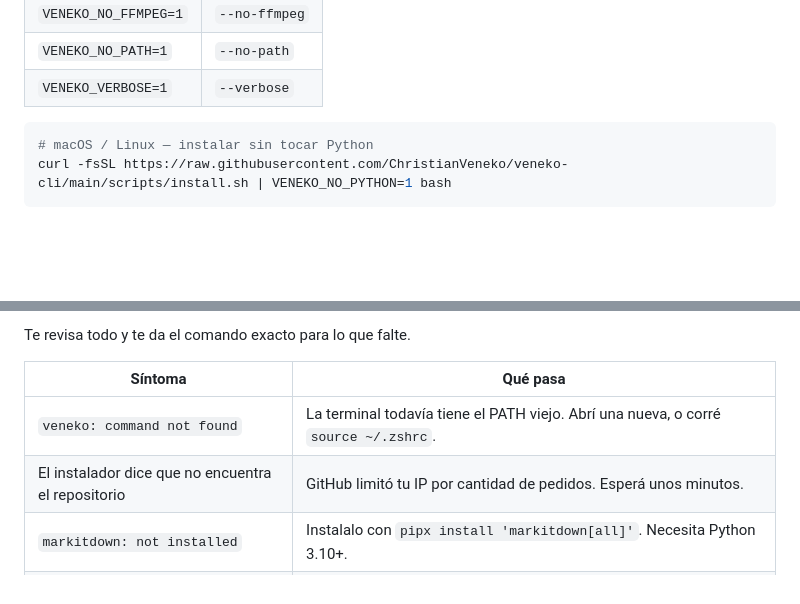
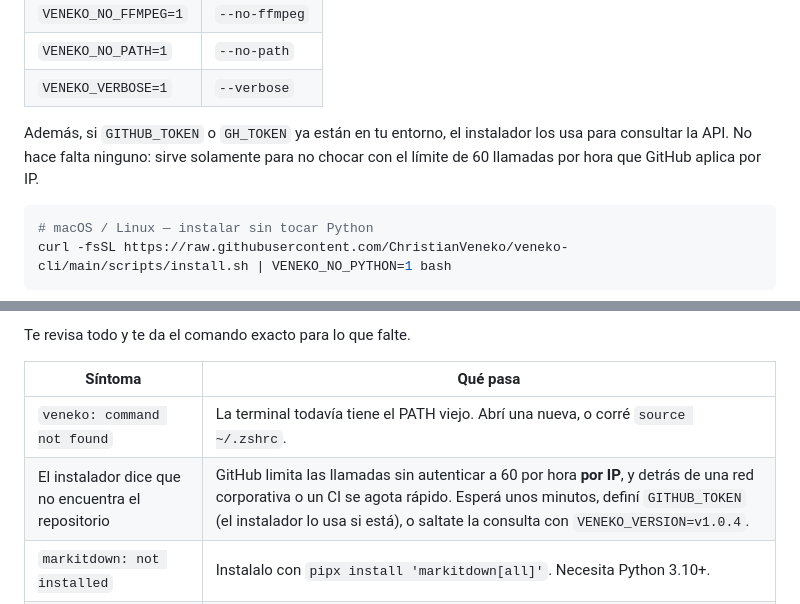
Before and after one commit to ChristianVeneko/veneko-cli, a Markdown page: README.md, 2 parts joined by grey strips. GitHub-like rendering; blank space fills up the shorter version.

Commit message:
docs: explain the GitHub rate limit and how to get past it
Sixty API calls an hour is per IP address, so a corporate network or a CI
runner reaches it without doing anything unusual. The fix - a token that is
probably already in the environment, or naming the release - was not
written down anywhere.

````diff
--- a/README.md
+++ b/README.md
@@ -114,6 +114,8 @@ Un comando con pipe no puede recibir flags, así que **cada opción también se
 | `VENEKO_NO_FFMPEG=1` | `--no-ffmpeg` |
 | `VENEKO_NO_PATH=1` | `--no-path` |
 | `VENEKO_VERBOSE=1` | `--verbose` |
+
+Además, si `GITHUB_TOKEN` o `GH_TOKEN` ya están en tu entorno, el instalador los usa para consultar la API. No hace falta ninguno: sirve solamente para no chocar con el límite de 60 llamadas por hora que GitHub aplica por IP.
 
 ```bash
 # macOS / Linux — instalar sin tocar Python
@@ -327,7 +329,7 @@ Te revisa todo y te da el comando exacto para lo que falte.
 | Síntoma | Qué pasa |
 |---------|----------|
 | `veneko: command not found` | La terminal todavía tiene el PATH viejo. Abrí una nueva, o corré `source ~/.zshrc`. |
-| El instalador dice que no encuentra el repositorio | GitHub limitó tu IP por cantidad de pedidos. Esperá unos minutos. |
+| El instalador dice que no encuentra el repositorio | GitHub limita las llamadas sin autenticar a 60 por hora **por IP**, y detrás de una red corporativa o un CI se agota rápido. Esperá unos minutos, definí `GITHUB_TOKEN` (el instalador lo usa si está), o saltate la consulta con `VENEKO_VERSION=v1.0.4`. |
 | `markitdown: not installed` | Instalalo con `pipx install 'markitdown[all]'`. Necesita Python 3.10+. |
 | El audio no se descarga | Falta ffmpeg. `brew install ffmpeg` en macOS, `winget install Gyan.FFmpeg` en Windows. |
 | yt-dlp falla en YouTube | YouTube cambió su reproductor. Actualizá con `pipx upgrade yt-dlp`. |
````
